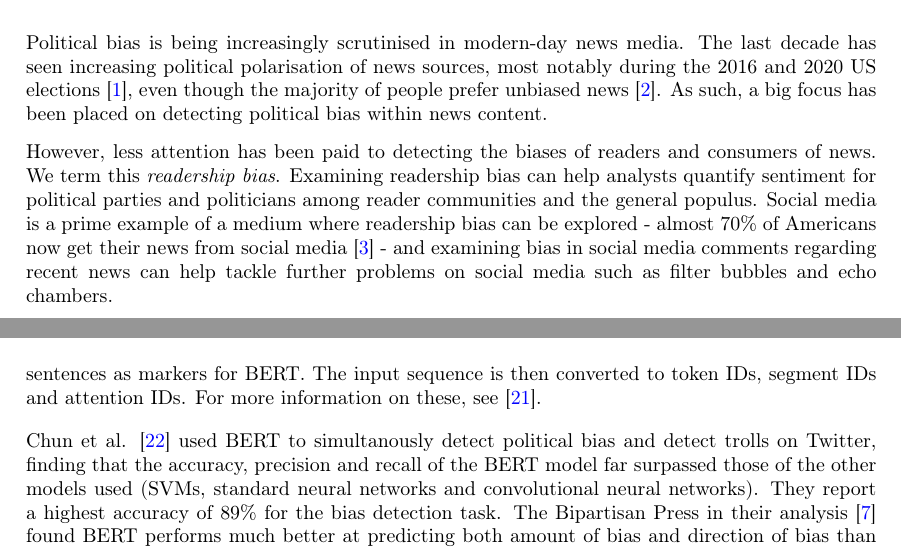
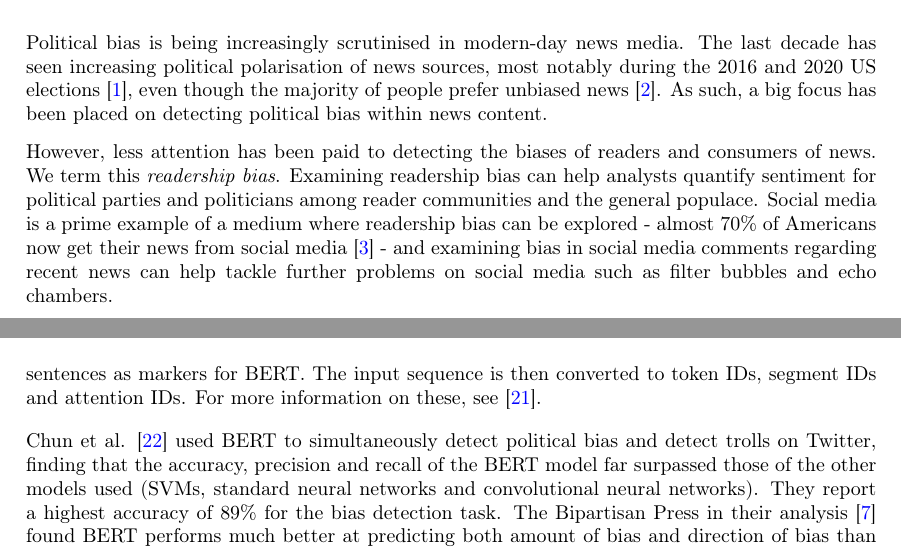
Before and after one commit to fawazshah/MEng-Project-Report, a LaTeX thesis (main.tex, which reads 1-introduction.tex, 2-background.tex): two parts of pages 8 and 14 of 54, joined at a grey line, cut so that both start at the same text. Compiled offline with pdfLaTeX.

Commit message:
Fix some typos

```diff
--- a/1-introduction.tex
+++ b/1-introduction.tex
@@ -2,7 +2,7 @@
 
 Political bias is being increasingly scrutinised in modern-day news media. The last decade has seen increasing political polarisation of news sources, most notably during the 2016 and 2020 US elections \cite{us-election}, even though the majority of people prefer unbiased news \cite{pew-unbiased}. As such, a big focus has been placed on detecting political bias within news content.
 
-However, less attention has been paid to detecting the biases of readers and consumers of news. We term this \textit{readership bias}. Examining readership bias can help analysts quantify sentiment for political parties and politicians among reader communities and the general populus. Social media is a prime example of a medium where readership bias can be explored - almost 70\% of Americans now get their news from social media \cite{pew-social-media-news-2018} - and examining bias in social media comments regarding recent news can help tackle further problems on social media such as filter bubbles and echo chambers.
+However, less attention has been paid to detecting the biases of readers and consumers of news. We term this \textit{readership bias}. Examining readership bias can help analysts quantify sentiment for political parties and politicians among reader communities and the general populace. Social media is a prime example of a medium where readership bias can be explored - almost 70\% of Americans now get their news from social media \cite{pew-social-media-news-2018} - and examining bias in social media comments regarding recent news can help tackle further problems on social media such as filter bubbles and echo chambers.
 
 Most media watchdogs still perform bias detection manually \cite{mbfc} \cite{media-bias-chart}, using teams of analysts. These analysts can often only rate several dozen articles a month \cite{ad-fontes-methodology}, and may introduce their own biases into their ratings. Recent research has increasingly focused on tackling bias detection problems with machine learning and natural language processing \cite{bipartisan-press} \cite{baly-emnlp18}, which can be much faster and less susceptible to internal bias. However, while it is possible to obtain ground truth bias data for news sources from media watchdogs, obtaining annotations for individual social media comments is much more challenging.
 
--- a/2-background.tex
+++ b/2-background.tex
@@ -127,7 +127,7 @@ A diagram of BERT during both pre-training and fine-tuning is shown in Figure \r
 
 Input sequences into BERT must first have special \texttt{[CLS]} and \texttt{[SEP]} tokens added to them. A \texttt{[CLS]} token denotes the beginning of the input sequence, and \texttt{[SEP]} tokens are added between sentences as markers for BERT. The input sequence is then converted to token IDs, segment IDs and attention IDs. For more information on these, see \cite{bert}.
 
-Chun et al. \cite{chun} used BERT to simultanously detect political bias and detect trolls on Twitter, finding that the accuracy, precision and recall of the BERT model far surpassed those of the other models used (SVMs, standard neural networks and convolutional neural networks). They report a highest accuracy of 89\% for the bias detection task. The Bipartisan Press in their analysis \cite{bipartisan-press} found BERT performs much better at predicting both amount of bias and direction of bias than both LSTMs (long short-term memory networks) and ULMFiT (a transfer-learning-based model), as well as an ensemble model built from the two. They obtained even better results when using RoBERTa \cite{roberta}, a version of BERT that has been pre-trained for longer and with more data. Baly et al. \cite{baly-acl2020} used BERT contextualised word embeddings extracted from article text as an input feature to an SVM trained to detect bias. They report a highest F1 of 81.27\% and accuracy of 81.83\%, both much higher than for their earlier SVM classifier without BERT.
+Chun et al. \cite{chun} used BERT to simultaneously detect political bias and detect trolls on Twitter, finding that the accuracy, precision and recall of the BERT model far surpassed those of the other models used (SVMs, standard neural networks and convolutional neural networks). They report a highest accuracy of 89\% for the bias detection task. The Bipartisan Press in their analysis \cite{bipartisan-press} found BERT performs much better at predicting both amount of bias and direction of bias than both LSTMs (long short-term memory networks) and ULMFiT (a transfer-learning-based model), as well as an ensemble model built from the two. They obtained even better results when using RoBERTa \cite{roberta}, a version of BERT that has been pre-trained for longer and with more data. Baly et al. \cite{baly-acl2020} used BERT contextualised word embeddings extracted from article text as an input feature to an SVM trained to detect bias. They report a highest F1 of 81.27\% and accuracy of 81.83\%, both much higher than for their earlier SVM classifier without BERT.
 
 \section{Reddit} \label{sec:reddit}
 
```
